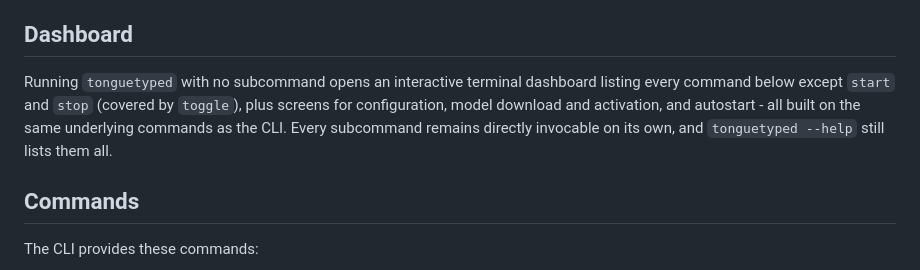
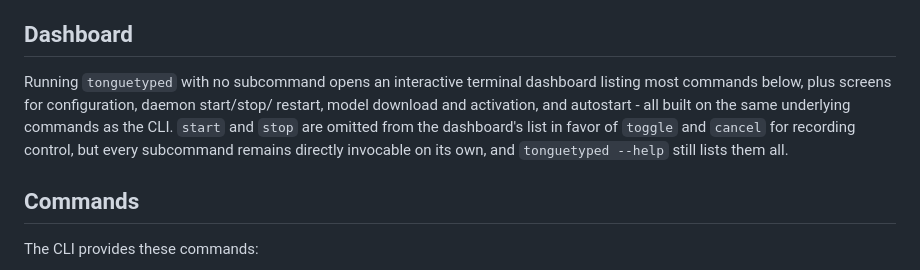
Before and after one commit to cheerfulScumbag/tonguetyped, a Markdown page: README.md, the part around the change. GitHub-like rendering.

Commit message:
no-mistakes(document): Document daemon dashboard screen and start/stop exclusion in README/AGENTS

```diff
--- a/README.md
+++ b/README.md
@@ -174,10 +174,12 @@ not inject text or move focus when it reports state.
 ## Dashboard
 
 Running `tonguetyped` with no subcommand opens an interactive terminal dashboard
-listing every command below except `start` and `stop` (covered by `toggle`),
-plus screens for configuration, model download and activation, and autostart -
-all built on the same underlying commands as the CLI. Every subcommand remains
-directly invocable on its own, and `tonguetyped --help` still lists them all.
+listing most commands below, plus screens for configuration, daemon start/stop/
+restart, model download and activation, and autostart - all built on the same
+underlying commands as the CLI. `start` and `stop` are omitted from the
+dashboard's list in favor of `toggle` and `cancel` for recording control, but
+every subcommand remains directly invocable on its own, and `tonguetyped --help`
+still lists them all.
 
 ## Commands
 
```
Also changed, not shown: AGENTS.md (+5 -5 lines).
